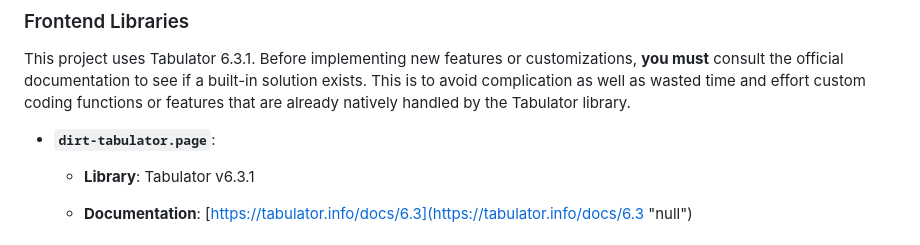
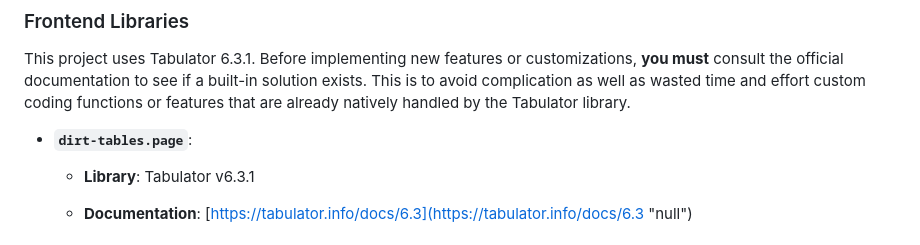
Before and after one commit to bobbintb/UnRAID-DiRT2, a Markdown page: AGENTS.md, the part around the change. GitHub-like rendering.

```diff
--- a/AGENTS.md
+++ b/AGENTS.md
@@ -104,7 +104,7 @@ The frontend for this Unraid plugin consists of `.page` files, which are `php` f
 
 This project uses Tabulator 6.3.1. Before implementing new features or customizations, **you must** consult the official documentation to see if a built-in solution exists. This is to avoid complication as well as wasted time and effort custom coding functions or features that are already natively handled by the Tabulator library.
 
-- **`dirt-tabulator.page`**:
+- **`dirt-tables.page`**:
 
     - **Library**: Tabulator v6.3.1
 
```
